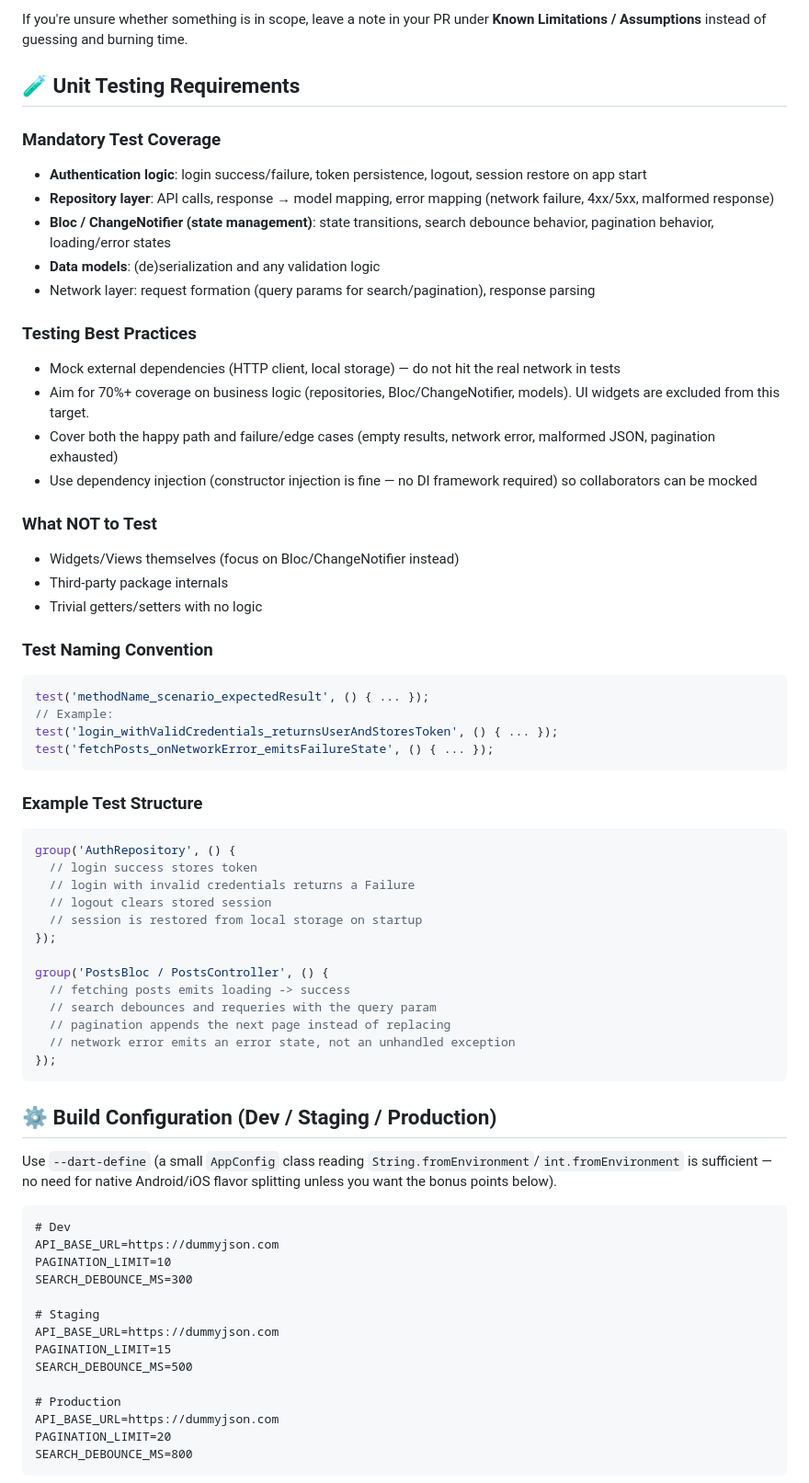
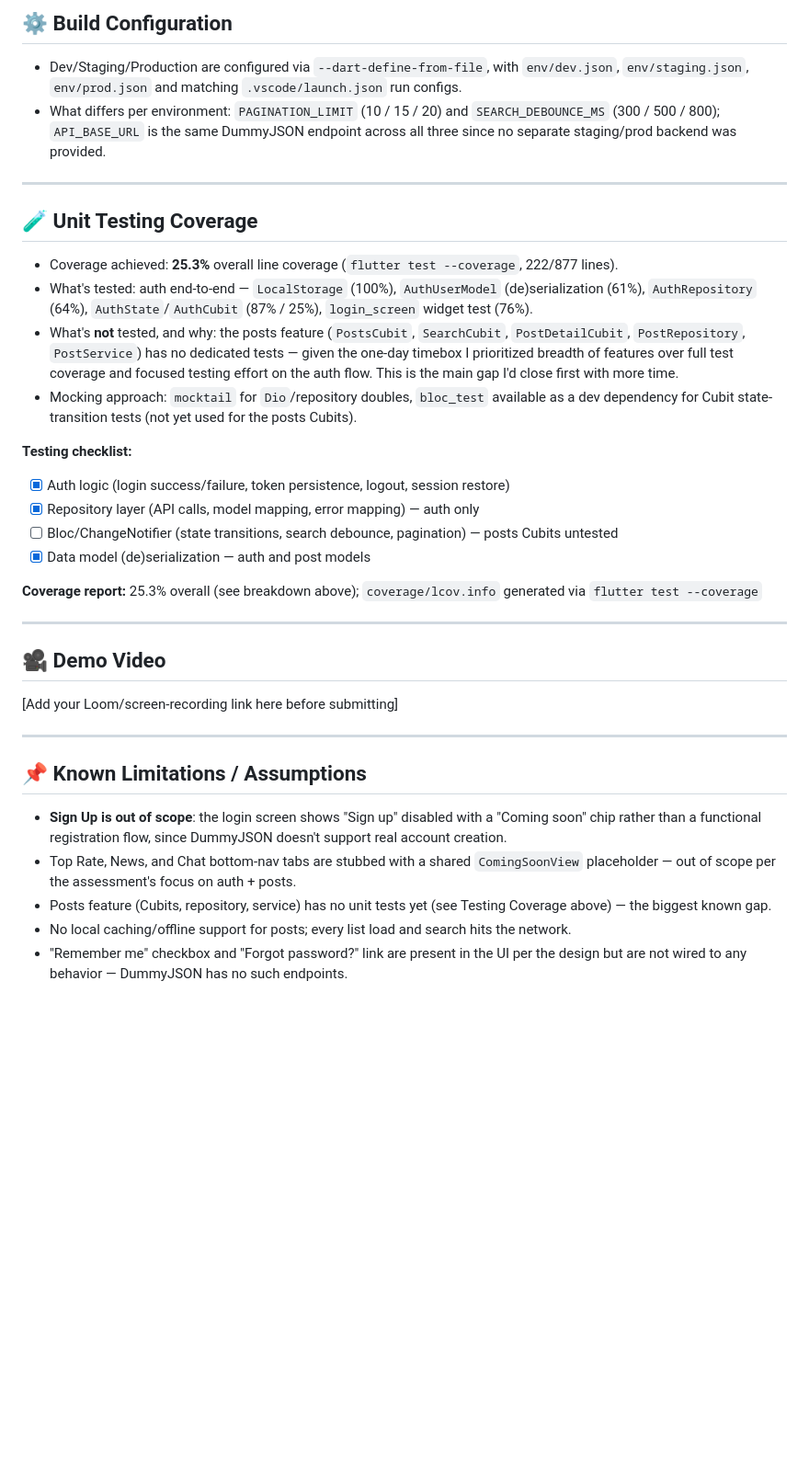
Before and after one commit to Type-B-Digital/hiring-flutter-post-app, a Markdown page: README.md, the part around one of its changes. Shown at 92% size. Drawn GitHub-style; blank space fills up the shorter version.

````diff
--- a/README.md
+++ b/README.md
@@ -69,69 +53,35 @@ Register screen is **not required** — a "Register" link that shows a "coming s
 
-If you're unsure whether something is in scope, leave a note in your PR under **Known Limitations / Assumptions** instead of guessing and burning time.
+## ⚙️ Build Configuration
+- Dev/Staging/Production are configured via `--dart-define-from-file`, with `env/dev.json`, `env/staging.json`, `env/prod.json` and matching `.vscode/launch.json` run configs.
+- What differs per environment: `PAGINATION_LIMIT` (10 / 15 / 20) and `SEARCH_DEBOUNCE_MS` (300 / 500 / 800); `API_BASE_URL` is the same DummyJSON endpoint across all three since no separate staging/prod backend was provided.
 
-## 🧪 Unit Testing Requirements
+---
 
-### Mandatory Test Coverage
-- **Authentication logic**: login success/failure, token persistence, logout, session restore on app start
-- **Repository layer**: API calls, response → model mapping, error mapping (network failure, 4xx/5xx, malformed response)
-- **Bloc / ChangeNotifier (state management)**: state transitions, search debounce behavior, pagination behavior, loading/error states
-- **Data models**: (de)serialization and any validation logic
-- Network layer: request formation (query params for search/pagination), response parsing
+## 🧪 Unit Testing Coverage
+- Coverage achieved: **25.3%** overall line coverage (`flutter test --coverage`, 222/877 lines).
+- What's tested: auth end-to-end — `LocalStorage` (100%), `AuthUserModel` (de)serialization (61%), `AuthRepository` (64%), `AuthState`/`AuthCubit` (87% / 25%), `login_screen` widget test (76%).
+- What's **not** tested, and why: the posts feature (`PostsCubit`, `SearchCubit`, `PostDetailCubit`, `PostRepository`, `PostService`) has no dedicated tests — given the one-day timebox I prioritized breadth of features over full test coverage and focused testing effort on the auth flow. This is the main gap I'd close first with more time.
+- Mocking approach: `mocktail` for `Dio`/repository doubles, `bloc_test` available as a dev dependency for Cubit state-transition tests (not yet used for the posts Cubits).
 
-### Testing Best Practices
-- Mock external dependencies (HTTP client, local storage) — do not hit the real network in tests
-- Aim for 70%+ coverage on business logic (repositories, Bloc/ChangeNotifier, models). UI widgets are excluded from this target.
-- Cover both the happy path and failure/edge cases (empty results, network error, malformed JSON, pagination exhausted)
-- Use dependency injection (constructor injection is fine — no DI framework required) so collaborators can be mocked
+**Testing checklist:**
+- [x] Auth logic (login success/failure, token persistence, logout, session restore)
+- [x] Repository layer (API calls, model mapping, error mapping) — auth only
+- [ ] Bloc/ChangeNotifier (state transitions, search debounce, pagination) — posts Cubits untested
+- [x] Data model (de)serialization — auth and post models
 
-### What NOT to Test
-- Widgets/Views themselves (focus on Bloc/ChangeNotifier instead)
-- Third-party package internals
-- Trivial getters/setters with no logic
+**Coverage report:** 25.3% overall (see breakdown above); `coverage/lcov.info` generated via `flutter test --coverage`
 
-### Test Naming Convention
-```dart
-test('methodName_scenario_expectedResult', () { ... });
-// Example:
-test('login_withValidCredentials_returnsUserAndStoresToken', () { ... });
-test('fetchPosts_onNetworkError_emitsFailureState', () { ... });
-```
+---
 
-### Example Test Structure
-```dart
-group('AuthRepository', () {
-  // login success stores token
-  // login with invalid credentials returns a Failure
-  // logout clears stored session
-  // session is restored from local storage on startup
-});
+## 🎥 Demo Video
+[Add your Loom/screen-recording link here before submitting]
 
-group('PostsBloc / PostsController', () {
-  // fetching posts emits loading -> success
-  // search debounces and requeries with the query param
-  // pagination appends the next page instead of replacing
-  // network error emits an error state, not an unhandled exception
-});
-```
+---
 
-## ⚙️ Build Configuration (Dev / Staging / Production)
+## 📌 Known Limitations / Assumptions
+- **Sign Up is out of scope**: the login screen shows "Sign up" disabled with a "Coming soon" chip rather than a functional registration flow, since DummyJSON doesn't support real account creation.
+- Top Rate, News, and Chat bottom-nav tabs are stubbed with a shared `ComingSoonView` placeholder — out of scope per the assessment's focus on auth + posts.
+- Posts feature (Cubits, repository, service) has no unit tests yet (see Testing Coverage above) — the biggest known gap.
+- No local caching/offline support for posts; every list load and search hits the network.
+- "Remember me" checkbox and "Forgot password?" link are present in the UI per the design but are not wired to any behavior — DummyJSON has no such endpoints.
 
-Use `--dart-define` (a small `AppConfig` class reading `String.fromEnvironment`/`int.fromEnvironment` is sufficient — no need for native Android/iOS flavor splitting unless you want the bonus points below).
-
-```
-# Dev
-API_BASE_URL=https://dummyjson.com
-PAGINATION_LIMIT=10
-SEARCH_DEBOUNCE_MS=300
-
-# Staging
-API_BASE_URL=https://dummyjson.com
-PAGINATION_LIMIT=15
-SEARCH_DEBOUNCE_MS=500
-
-# Production
-API_BASE_URL=https://dummyjson.com
-PAGINATION_LIMIT=20
-SEARCH_DEBOUNCE_MS=800
-```
-
````
Also changed, not shown: other parts of README.md (+71 -118 lines).
